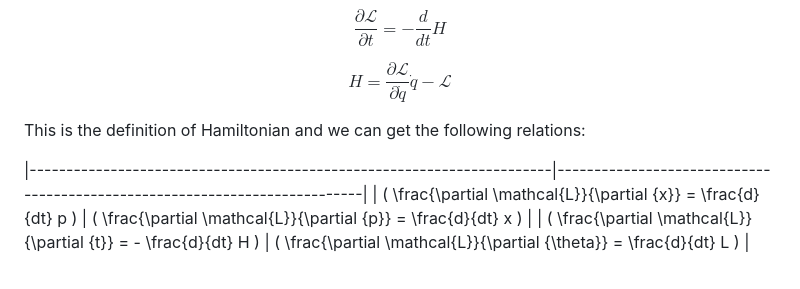
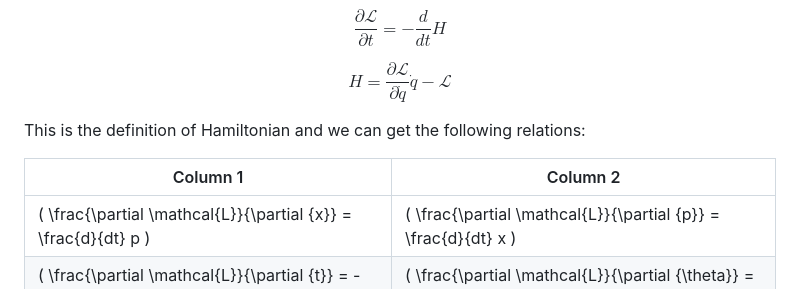
Before and after one commit to UV-1999/uv-1999.github.io, a Markdown page: notes/physics/quantum.md, the part around the change. Drawn GitHub-style.

```diff
--- a/notes/physics/quantum.md
+++ b/notes/physics/quantum.md
@@ -54,6 +54,7 @@ $$ H = \frac{\partial \mathcal{L}}{\partial \dot{q}} {\dot{q}} - \mathcal{L} $$
 
 This is the definition of Hamiltonian and we can get the following relations:
 
+| Column 1                                                              | Column 2                                                                  |
 |-----------------------------------------------------------------------|---------------------------------------------------------------------------|
 |   \( \frac{\partial \mathcal{L}}{\partial {x}} = \frac{d}{dt} p \)    |  \( \frac{\partial \mathcal{L}}{\partial {p}} =  \frac{d}{dt} x \)        |
 |   \( \frac{\partial \mathcal{L}}{\partial {t}} = - \frac{d}{dt} H \)  |  \( \frac{\partial \mathcal{L}}{\partial {\theta}} =  \frac{d}{dt} L \)   |
```
